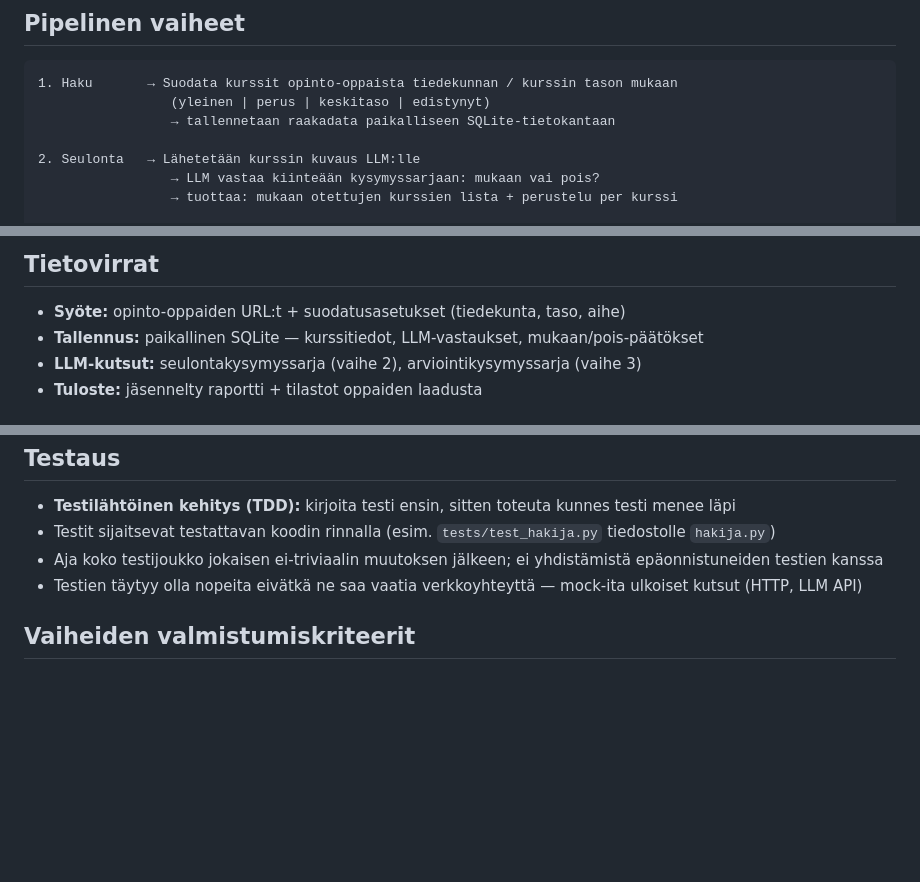
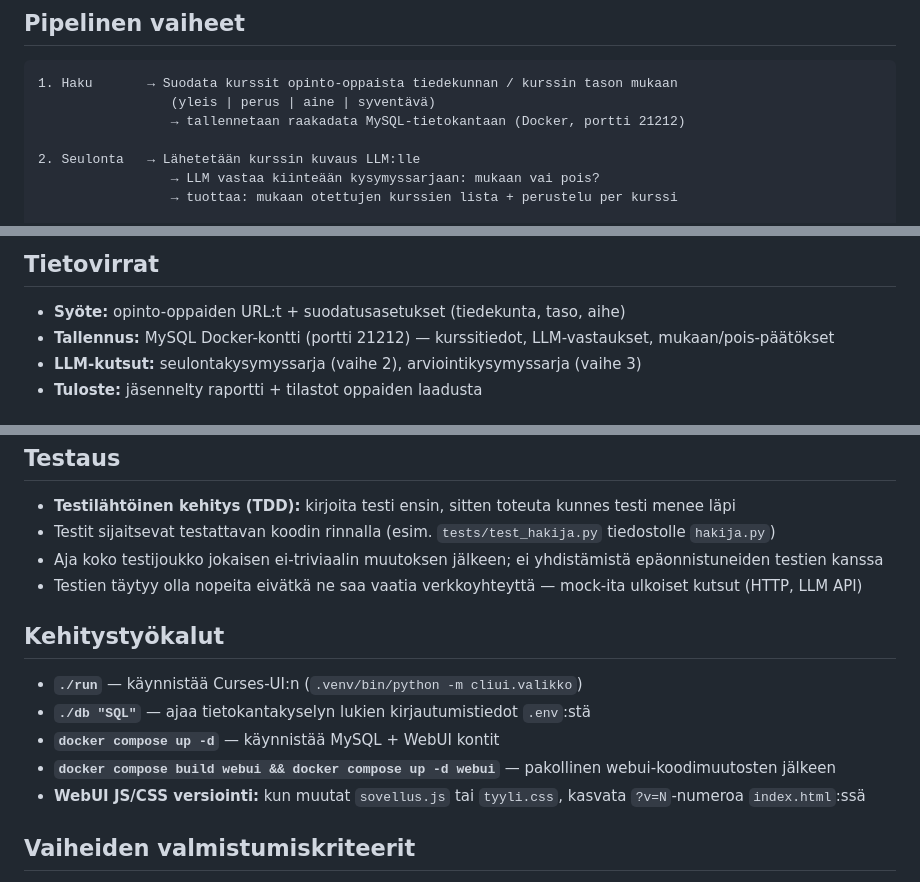
Before and after one commit to ouspg/Opserver, a Markdown page: CLAUDE.md, 3 parts joined by grey strips. Rendered like a GitHub page; blank space fills up the shorter version.

Commit message:
CLAUDE.md: korjaa SQLite→MySQL, lisää kehitystyökalut-osio
Co-Authored-By: Claude Sonnet 4.6 <noreply@anthropic.com>

````diff
--- a/CLAUDE.md
+++ b/CLAUDE.md
@@ -8,8 +8,8 @@ Automaattinen pipeline suomalaisten yliopistojen opinto-oppaiden läpikäymiseen
 
 ```
 1. Haku       → Suodata kurssit opinto-oppaista tiedekunnan / kurssin tason mukaan
-                 (yleinen | perus | keskitaso | edistynyt)
-                 → tallennetaan raakadata paikalliseen SQLite-tietokantaan
+                 (yleis | perus | aine | syventävä)
+                 → tallennetaan raakadata MySQL-tietokantaan (Docker, portti 21212)
 
 2. Seulonta   → Lähetetään kurssin kuvaus LLM:lle
                  → LLM vastaa kiinteään kysymyssarjaan: mukaan vai pois?
@@ -33,7 +33,7 @@ Automaattinen pipeline suomalaisten yliopistojen opinto-oppaiden läpikäymiseen
 ## Tietovirrat
 
 - **Syöte:** opinto-oppaiden URL:t + suodatusasetukset (tiedekunta, taso, aihe)
-- **Tallennus:** paikallinen SQLite — kurssitiedot, LLM-vastaukset, mukaan/pois-päätökset
+- **Tallennus:** MySQL Docker-kontti (portti 21212) — kurssitiedot, LLM-vastaukset, mukaan/pois-päätökset
 - **LLM-kutsut:** seulontakysymyssarja (vaihe 2), arviointikysymyssarja (vaihe 3)
 - **Tuloste:** jäsennelty raportti + tilastot oppaiden laadusta
 
@@ -80,6 +80,14 @@ Käyttöliittymät ovat toisistaan riippumattomia: curses-UI ohjaa pipelinen suo
 - Aja koko testijoukko jokaisen ei-triviaalin muutoksen jälkeen; ei yhdistämistä epäonnistuneiden testien kanssa
 - Testien täytyy olla nopeita eivätkä ne saa vaatia verkkoyhteyttä — mock-ita ulkoiset kutsut (HTTP, LLM API)
 
+## Kehitystyökalut
+
+- **`./run`** — käynnistää Curses-UI:n (`.venv/bin/python -m cliui.valikko`)
+- **`./db "SQL"`** — ajaa tietokantakyselyn lukien kirjautumistiedot `.env`:stä
+- **`docker compose up -d`** — käynnistää MySQL + WebUI kontit
+- **`docker compose build webui && docker compose up -d webui`** — pakollinen webui-koodimuutosten jälkeen
+- **WebUI JS/CSS versiointi:** kun muutat `sovellus.js` tai `tyyli.css`, kasvata `?v=N`-numeroa `index.html`:ssä
+
 ## Vaiheiden valmistumiskriteerit
 
 1. **Haku:** Tietokannassa on kurssirivit otsikolla, kuvauksella, tiedekunnalla, tasolla ja lähde-URL:lla
````
Also changed, not shown: other parts of CLAUDE.md (+1 -1 lines).
